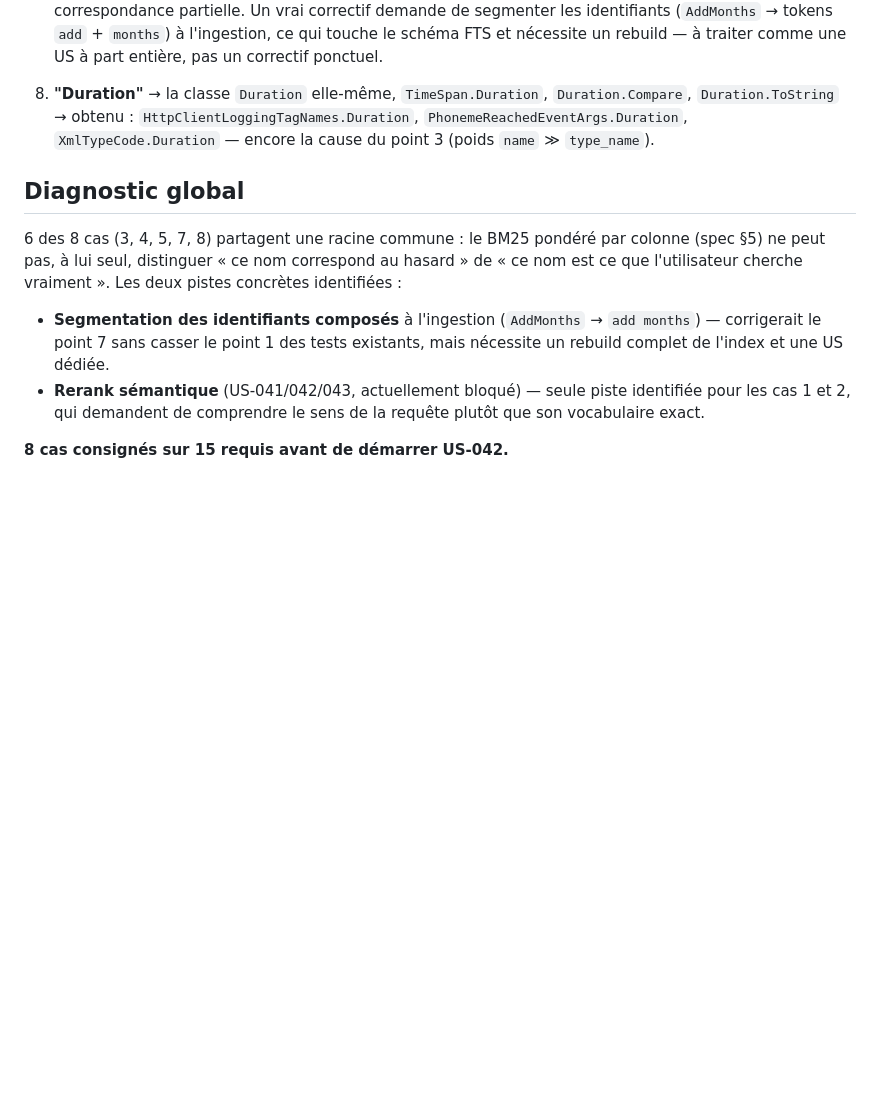
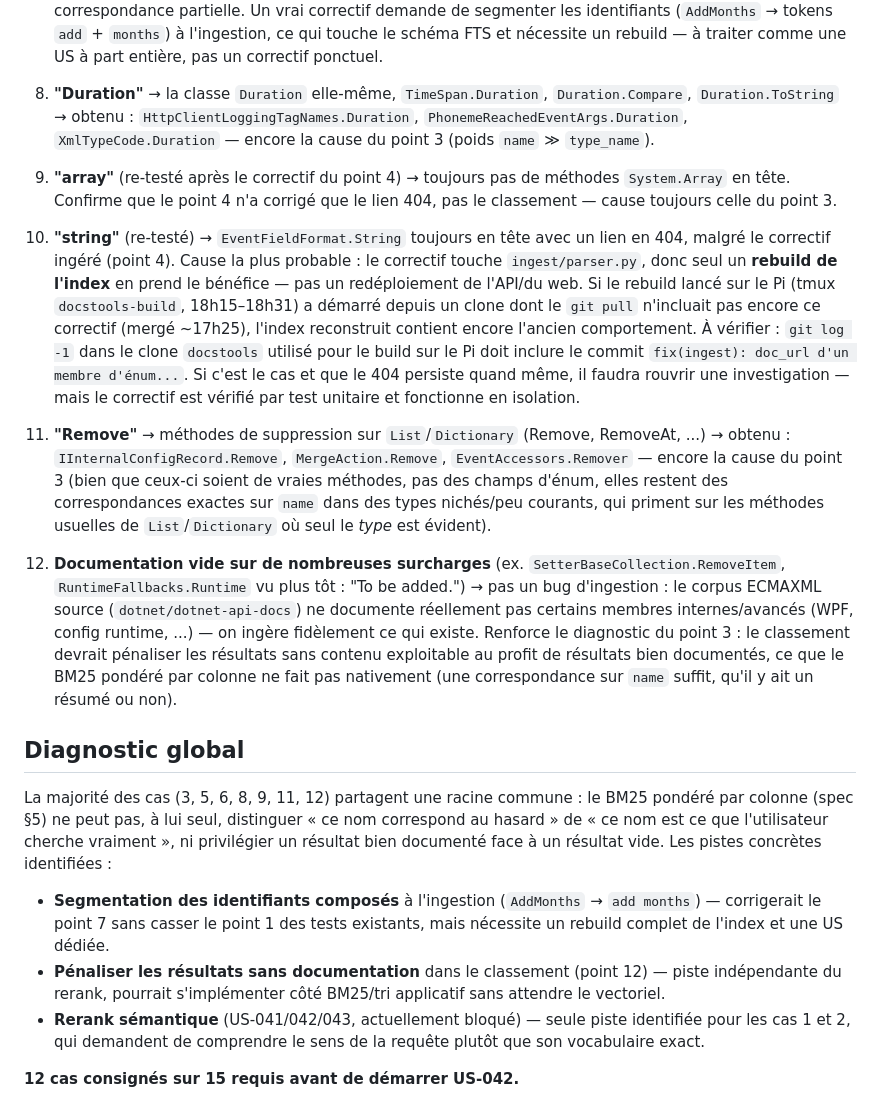
Before and after one commit to vidal-dorian/docstools, a Markdown page: docs/recherches-ratees.md, the part around the change. Drawn GitHub-style; blank space fills up the shorter version.

Commit message:
docs(recherches-ratees): consigne 4 nouveaux cas (US-040, 12/15)
Retour d'usage réel : "array" et "string" re-testés après le correctif
enum (toujours pas de bon classement/toujours 404 pour "string" —
probable rebuild d'index fait depuis un clone Pi pas à jour), "Remove"
(même cause que "array"/"Duration"/"Convert" : poids name ≫ type_name),
et documentation vide sur de nombreuses surcharges (fidèle au corpus
source, mais renforce le besoin de pénaliser les résultats sans contenu
dans le classement).

```diff
--- a/docs/recherches-ratees.md
+++ b/docs/recherches-ratees.md
@@ -73,18 +73,58 @@ Format : requête → attendu → obtenu → diagnostic.
    `XmlTypeCode.Duration` — encore la cause du point 3 (poids `name` ≫
    `type_name`).
 
+9. **"array"** (re-testé après le correctif du point 4) → toujours pas de
+   méthodes `System.Array` en tête. Confirme que le point 4 n'a corrigé que
+   le lien 404, pas le classement — cause toujours celle du point 3.
+
+10. **"string"** (re-testé) → `EventFieldFormat.String` toujours en tête
+    avec un lien en 404, malgré le correctif ingéré (point 4). Cause la
+    plus probable : le correctif touche `ingest/parser.py`, donc seul un
+    **rebuild de l'index** en prend le bénéfice — pas un redéploiement de
+    l'API/du web. Si le rebuild lancé sur le Pi (tmux `docstools-build`,
+    18h15–18h31) a démarré depuis un clone dont le `git pull` n'incluait
+    pas encore ce correctif (mergé ~17h25), l'index reconstruit contient
+    encore l'ancien comportement. À vérifier : `git log -1` dans le clone
+    `docstools` utilisé pour le build sur le Pi doit inclure le commit
+    `fix(ingest): doc_url d'un membre d'énum...`. Si c'est le cas et que le
+    404 persiste quand même, il faudra rouvrir une investigation — mais le
+    correctif est vérifié par test unitaire et fonctionne en isolation.
+
+11. **"Remove"** → méthodes de suppression sur `List`/`Dictionary` (Remove,
+    RemoveAt, ...) → obtenu : `IInternalConfigRecord.Remove`,
+    `MergeAction.Remove`, `EventAccessors.Remover` — encore la cause du
+    point 3 (bien que ceux-ci soient de vraies méthodes, pas des champs
+    d'énum, elles restent des correspondances exactes sur `name` dans des
+    types nichés/peu courants, qui priment sur les méthodes usuelles de
+    `List`/`Dictionary` où seul le *type* est évident).
+
+12. **Documentation vide sur de nombreuses surcharges** (ex.
+    `SetterBaseCollection.RemoveItem`, `RuntimeFallbacks.Runtime` vu plus
+    tôt : "To be added.") → pas un bug d'ingestion : le corpus ECMAXML
+    source (`dotnet/dotnet-api-docs`) ne documente réellement pas certains
+    membres internes/avancés (WPF, config runtime, ...) — on ingère
+    fidèlement ce qui existe. Renforce le diagnostic du point 3 : le
+    classement devrait pénaliser les résultats sans contenu exploitable au
+    profit de résultats bien documentés, ce que le BM25 pondéré par colonne
+    ne fait pas nativement (une correspondance sur `name` suffit, qu'il y
+    ait un résumé ou non).
+
 ## Diagnostic global
 
-6 des 8 cas (3, 4, 5, 7, 8) partagent une racine commune : le BM25 pondéré
-par colonne (spec §5) ne peut pas, à lui seul, distinguer « ce nom
-correspond au hasard » de « ce nom est ce que l'utilisateur cherche
-vraiment ». Les deux pistes concrètes identifiées :
+La majorité des cas (3, 5, 6, 8, 9, 11, 12) partagent une racine commune :
+le BM25 pondéré par colonne (spec §5) ne peut pas, à lui seul, distinguer
+« ce nom correspond au hasard » de « ce nom est ce que l'utilisateur
+cherche vraiment », ni privilégier un résultat bien documenté face à un
+résultat vide. Les pistes concrètes identifiées :
 
 - **Segmentation des identifiants composés** à l'ingestion (`AddMonths` →
   `add months`) — corrigerait le point 7 sans casser le point 1 des tests
   existants, mais nécessite un rebuild complet de l'index et une US dédiée.
+- **Pénaliser les résultats sans documentation** dans le classement (point
+  12) — piste indépendante du rerank, pourrait s'implémenter côté BM25/tri
+  applicatif sans attendre le vectoriel.
 - **Rerank sémantique** (US-041/042/043, actuellement bloqué) —
   seule piste identifiée pour les cas 1 et 2, qui demandent de comprendre
   le sens de la requête plutôt que son vocabulaire exact.
 
-**8 cas consignés sur 15 requis avant de démarrer US-042.**
+**12 cas consignés sur 15 requis avant de démarrer US-042.**
```
